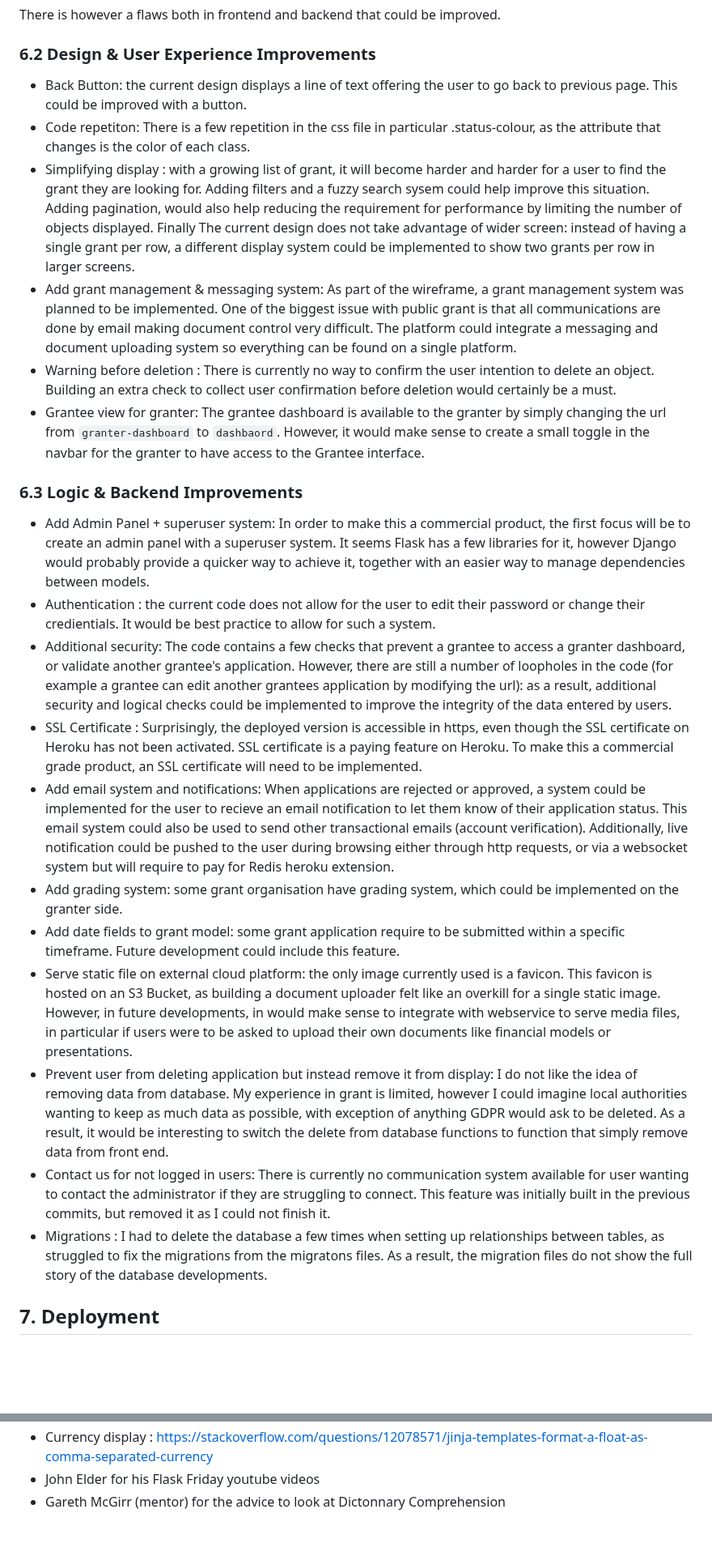
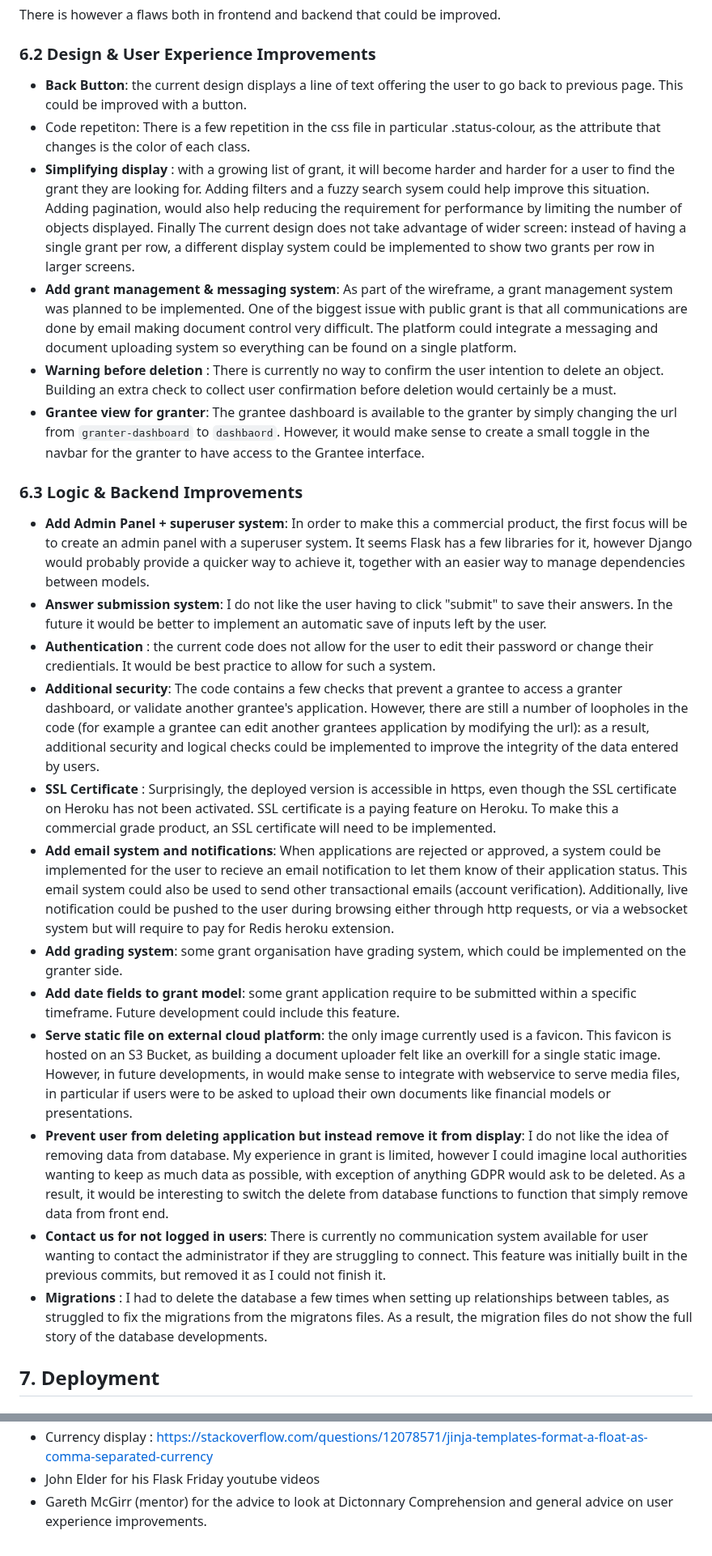
Before and after one commit to PhilMele/M3Project, a Markdown page: README.md, 2 parts joined by grey strips. Shown at 81% size. GitHub-like rendering; blank space fills up the shorter version.

Commit message:
Edit Readme : proof read and cosmetic changes before submission

```diff
--- a/README.md
+++ b/README.md
@@ -1255,25 +1257,26 @@ Although the CSRF token is implemented, I am not sure how to test if it works co
 There is however a flaws both in frontend and backend that could be improved.
 
 ### 6.2 Design & User Experience Improvements <a name="design-improvements"></a>
-* Back Button: the current design displays a line of text offering the user to go back to previous page. This could be improved with a button.
+* **Back Button**: the current design displays a line of text offering the user to go back to previous page. This could be improved with a button.
 * Code repetiton: There is a few repetition in the css file in particular .status-colour, as the attribute that changes is the color of each class.
-* Simplifying display : with a growing list of grant, it will become harder and harder for a user to find the grant they are looking for. Adding filters and a fuzzy search sysem could help improve this situation. Adding pagination, would also help reducing the requirement for performance by limiting the number of objects displayed. Finally The current design does not take advantage of wider screen: instead of having a single grant per row, a different display system could be implemented to show two grants per row in larger screens.
-* Add grant management & messaging system: As part of the wireframe, a grant management system was planned to be implemented. One of the biggest issue with public grant is that all communications are done by email making document control very difficult. The platform could integrate a messaging and document uploading system so everything can be found on a single platform.
-* Warning before deletion : There is currently no way to confirm the user intention to delete an object. Building an extra check to collect user confirmation before deletion would certainly be a must.
-* Grantee view for granter: The grantee dashboard is available to the granter by simply changing the url from `granter-dashboard` to `dashbaord`. However, it would make sense to create a small toggle in the navbar for the granter to have access to the Grantee interface.
+* **Simplifying display** : with a growing list of grant, it will become harder and harder for a user to find the grant they are looking for. Adding filters and a fuzzy search sysem could help improve this situation. Adding pagination, would also help reducing the requirement for performance by limiting the number of objects displayed. Finally The current design does not take advantage of wider screen: instead of having a single grant per row, a different display system could be implemented to show two grants per row in larger screens.
+* **Add grant management & messaging system**: As part of the wireframe, a grant management system was planned to be implemented. One of the biggest issue with public grant is that all communications are done by email making document control very difficult. The platform could integrate a messaging and document uploading system so everything can be found on a single platform.
+* **Warning before deletion** : There is currently no way to confirm the user intention to delete an object. Building an extra check to collect user confirmation before deletion would certainly be a must.
+* **Grantee view for granter**: The grantee dashboard is available to the granter by simply changing the url from `granter-dashboard` to `dashbaord`. However, it would make sense to create a small toggle in the navbar for the granter to have access to the Grantee interface.
 
 ### 6.3 Logic & Backend Improvements <a name="logic-improvements"></a>
-* Add Admin Panel + superuser system: In order to make this a commercial product, the first focus will be to create an admin panel with a superuser system. It seems Flask has a few libraries for it, however Django would probably provide a quicker way to achieve it, together with an easier way to manage dependencies between models.
-* Authentication : the current code does not allow for the user to edit their password or change their credientials. It would be best practice to allow for such a system.
-* Additional security: The code contains a few checks that prevent a grantee to access a granter dashboard, or validate another grantee's application. However, there are still a number of loopholes in the code (for example a grantee can edit another grantees application by modifying the url): as a result, additional security and logical checks could be implemented to improve the integrity of the data entered by users.
-* SSL Certificate : Surprisingly, the deployed version is accessible in https, even though the SSL certificate on Heroku has not been activated. SSL certificate is a paying feature on Heroku. To make this a commercial grade product, an SSL certificate will need to be implemented.
-* Add email system and notifications: When applications are rejected or approved, a system could be implemented for the user to recieve an email notification to let them know of their application status. This email system could also be used to send other transactional emails (account verification). Additionally, live notification could be pushed to the user during browsing either through http requests, or via a websocket system but will require to pay for Redis heroku extension.
-* Add grading system: some grant organisation have grading system, which could be implemented on the granter side.
-* Add date fields to grant model: some grant application require to be submitted within a specific timeframe. Future development could include this feature.
-* Serve static file on external cloud platform: the only image currently used is a favicon. This favicon is hosted on an S3 Bucket, as building a document uploader felt like an overkill for a single static image. However, in future developments, in would make sense to integrate with webservice to serve media files, in particular if users were to be asked to upload their own documents like financial models or presentations.
-* Prevent user from deleting application but instead remove it from display: I do not like the idea of removing data from database. My experience in grant is limited, however I could imagine local authorities wanting to keep as much data as possible, with exception of anything GDPR would ask to be deleted. As a result, it would be interesting to switch the delete from database functions to function that simply remove data from front end.
-* Contact us for not logged in users: There is currently no communication system available for user wanting to contact the administrator if they are struggling to connect. This feature was initially built in the previous commits, but removed it as I could not finish it.
-* Migrations : I had to delete the database a few times when setting up relationships between tables, as struggled to fix the migrations from the migratons files. As a result, the migration files do not show the full story of the database developments.
+* **Add Admin Panel + superuser system**: In order to make this a commercial product, the first focus will be to create an admin panel with a superuser system. It seems Flask has a few libraries for it, however Django would probably provide a quicker way to achieve it, together with an easier way to manage dependencies between models.
+* **Answer submission system**: I do not like the user having to click "submit" to save their answers. In the future it would be better to implement an automatic save of inputs left by the user.
+* **Authentication** : the current code does not allow for the user to edit their password or change their credientials. It would be best practice to allow for such a system.
+* **Additional security**: The code contains a few checks that prevent a grantee to access a granter dashboard, or validate another grantee's application. However, there are still a number of loopholes in the code (for example a grantee can edit another grantees application by modifying the url): as a result, additional security and logical checks could be implemented to improve the integrity of the data entered by users.
+* **SSL Certificate** : Surprisingly, the deployed version is accessible in https, even though the SSL certificate on Heroku has not been activated. SSL certificate is a paying feature on Heroku. To make this a commercial grade product, an SSL certificate will need to be implemented.
+* **Add email system and notifications**: When applications are rejected or approved, a system could be implemented for the user to recieve an email notification to let them know of their application status. This email system could also be used to send other transactional emails (account verification). Additionally, live notification could be pushed to the user during browsing either through http requests, or via a websocket system but will require to pay for Redis heroku extension.
+* **Add grading system**: some grant organisation have grading system, which could be implemented on the granter side.
+* **Add date fields to grant model**: some grant application require to be submitted within a specific timeframe. Future development could include this feature.
+* **Serve static file on external cloud platform**: the only image currently used is a favicon. This favicon is hosted on an S3 Bucket, as building a document uploader felt like an overkill for a single static image. However, in future developments, in would make sense to integrate with webservice to serve media files, in particular if users were to be asked to upload their own documents like financial models or presentations.
+* **Prevent user from deleting application but instead remove it from display**: I do not like the idea of removing data from database. My experience in grant is limited, however I could imagine local authorities wanting to keep as much data as possible, with exception of anything GDPR would ask to be deleted. As a result, it would be interesting to switch the delete from database functions to function that simply remove data from front end.
+* **Contact us for not logged in users**: There is currently no communication system available for user wanting to contact the administrator if they are struggling to connect. This feature was initially built in the previous commits, but removed it as I could not finish it.
+* **Migrations** : I had to delete the database a few times when setting up relationships between tables, as struggled to fix the migrations from the migratons files. As a result, the migration files do not show the full story of the database developments.
 
 ## 7. Deployment <a name="deployment"></a>
 ### 7.1 Local Deployment <a name="local-deployment"></a>
@@ -1366,4 +1369,4 @@ In heroku the following line will be printed in the logs:
 * Solve Postgres and Flask compatbility: https://stackoverflow.com/questions/66690321/flask-and-heroku-sqlalchemy-exc-nosuchmoduleerror-cant-load-plugin-sqlalchemy
 * Currency display : https://stackoverflow.com/questions/12078571/jinja-templates-format-a-float-as-comma-separated-currency
 * John Elder for his Flask Friday youtube videos
-* Gareth McGirr (mentor) for the advice to look at Dictonnary Comprehension
+* Gareth McGirr (mentor) for the advice to look at Dictonnary Comprehension and general advice on user experience improvements.
```
Also changed, not shown: other parts of README.md (+10 -8 lines).
